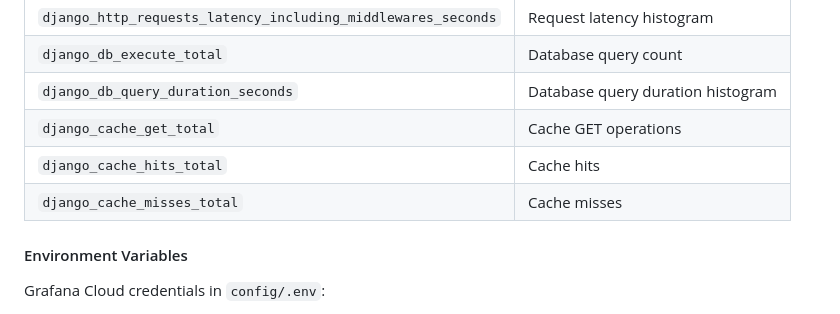
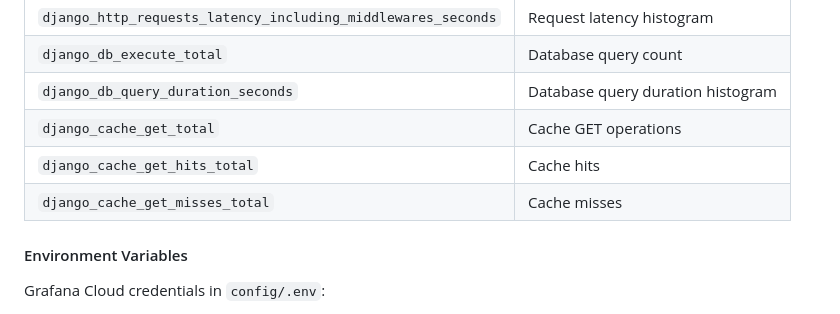
Before and after one commit to ruslanways/postways-v2, a Markdown page: CLAUDE.md, the part around the change. Drawn GitHub-style.

Commit message:
Update cache metrics in documentation to reflect new naming conventions
- Renamed cache metrics in `CLAUDE.md` to `django_cache_get_hits_total` and `django_cache_get_misses_total` for clarity and consistency with recent changes in the caching implementation.

```diff
--- a/CLAUDE.md
+++ b/CLAUDE.md
@@ -606,8 +606,8 @@ Container logs ─────┘
 | `django_db_execute_total` | Database query count |
 | `django_db_query_duration_seconds` | Database query duration histogram |
 | `django_cache_get_total` | Cache GET operations |
-| `django_cache_hits_total` | Cache hits |
-| `django_cache_misses_total` | Cache misses |
+| `django_cache_get_hits_total` | Cache hits |
+| `django_cache_get_misses_total` | Cache misses |
 
 #### Environment Variables
 
```
